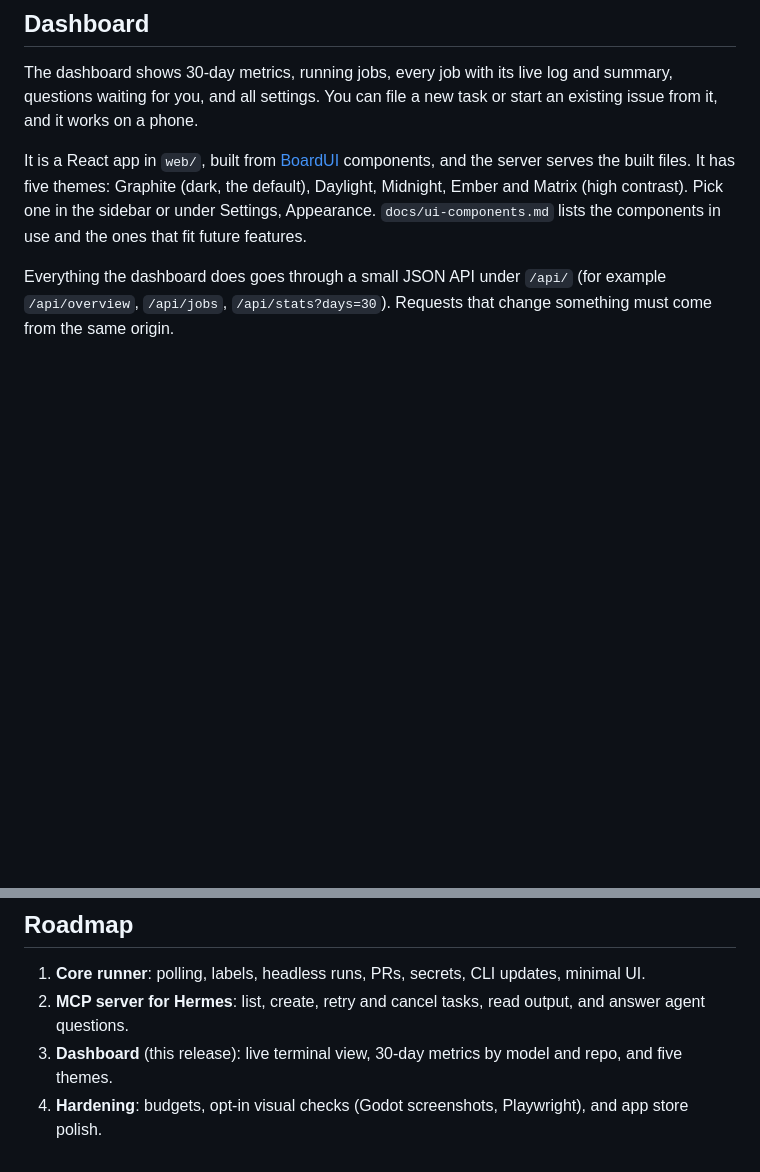
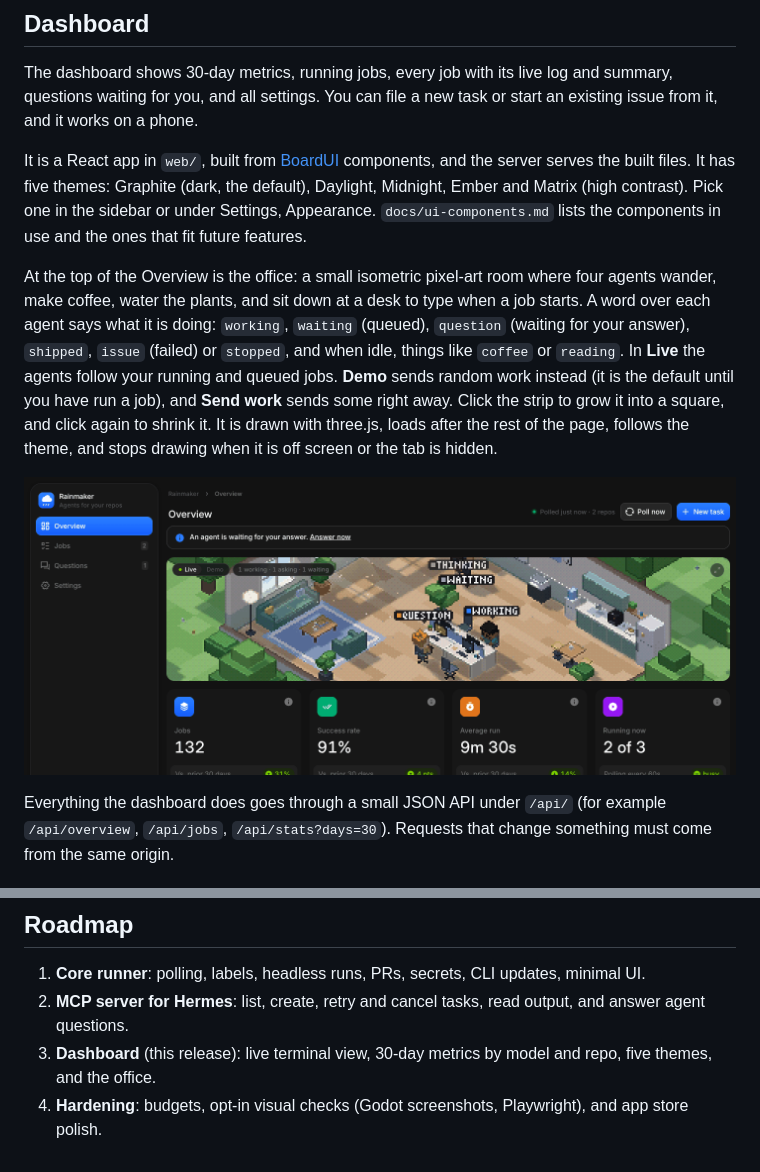
Before and after one commit to gxfield/Rainmaker, a Markdown page: README.md, 2 parts joined by grey strips. Rendered like a GitHub page; pictures changed too: docs/images/office-overview.png (added); blank space fills up the shorter version.

```diff
--- a/README.md
+++ b/README.md
@@ -25,6 +25,10 @@ Closing the issue or removing `agent:working` cancels the job. Retrying from the
 The dashboard shows 30-day metrics, running jobs, every job with its live log and summary, questions waiting for you, and all settings. You can file a new task or start an existing issue from it, and it works on a phone.
 
 It is a React app in `web/`, built from [BoardUI](https://www.boardui.com) components, and the server serves the built files. It has five themes: Graphite (dark, the default), Daylight, Midnight, Ember and Matrix (high contrast). Pick one in the sidebar or under Settings, Appearance. `docs/ui-components.md` lists the components in use and the ones that fit future features.
+
+At the top of the Overview is the office: a small isometric pixel-art room where four agents wander, make coffee, water the plants, and sit down at a desk to type when a job starts. A word over each agent says what it is doing: `working`, `waiting` (queued), `question` (waiting for your answer), `shipped`, `issue` (failed) or `stopped`, and when idle, things like `coffee` or `reading`. In **Live** the agents follow your running and queued jobs. **Demo** sends random work instead (it is the default until you have run a job), and **Send work** sends some right away. Click the strip to grow it into a square, and click again to shrink it. It is drawn with three.js, loads after the rest of the page, follows the theme, and stops drawing when it is off screen or the tab is hidden.
+
+![The office at the top of the Overview](docs/images/office-overview.png)
 
 Everything the dashboard does goes through a small JSON API under `/api/` (for example `/api/overview`, `/api/jobs`, `/api/stats?days=30`). Requests that change something must come from the same origin.
 
@@ -200,5 +204,5 @@ The Docker image builds the dashboard itself, so the runtime image still has no
 
 1. **Core runner**: polling, labels, headless runs, PRs, secrets, CLI updates, minimal UI.
 2. **MCP server for Hermes**: list, create, retry and cancel tasks, read output, and answer agent questions.
-3. **Dashboard** (this release): live terminal view, 30-day metrics by model and repo, and five themes.
+3. **Dashboard** (this release): live terminal view, 30-day metrics by model and repo, five themes, and the office.
 4. **Hardening**: budgets, opt-in visual checks (Godot screenshots, Playwright), and app store polish.
```
Also changed, not shown: docs/ui-components.md (+17 -0 lines), docs/images/office-phone.png (added), docs/images/office-square.png (added), docs/images/office-themes.png (added), 9 other files.
